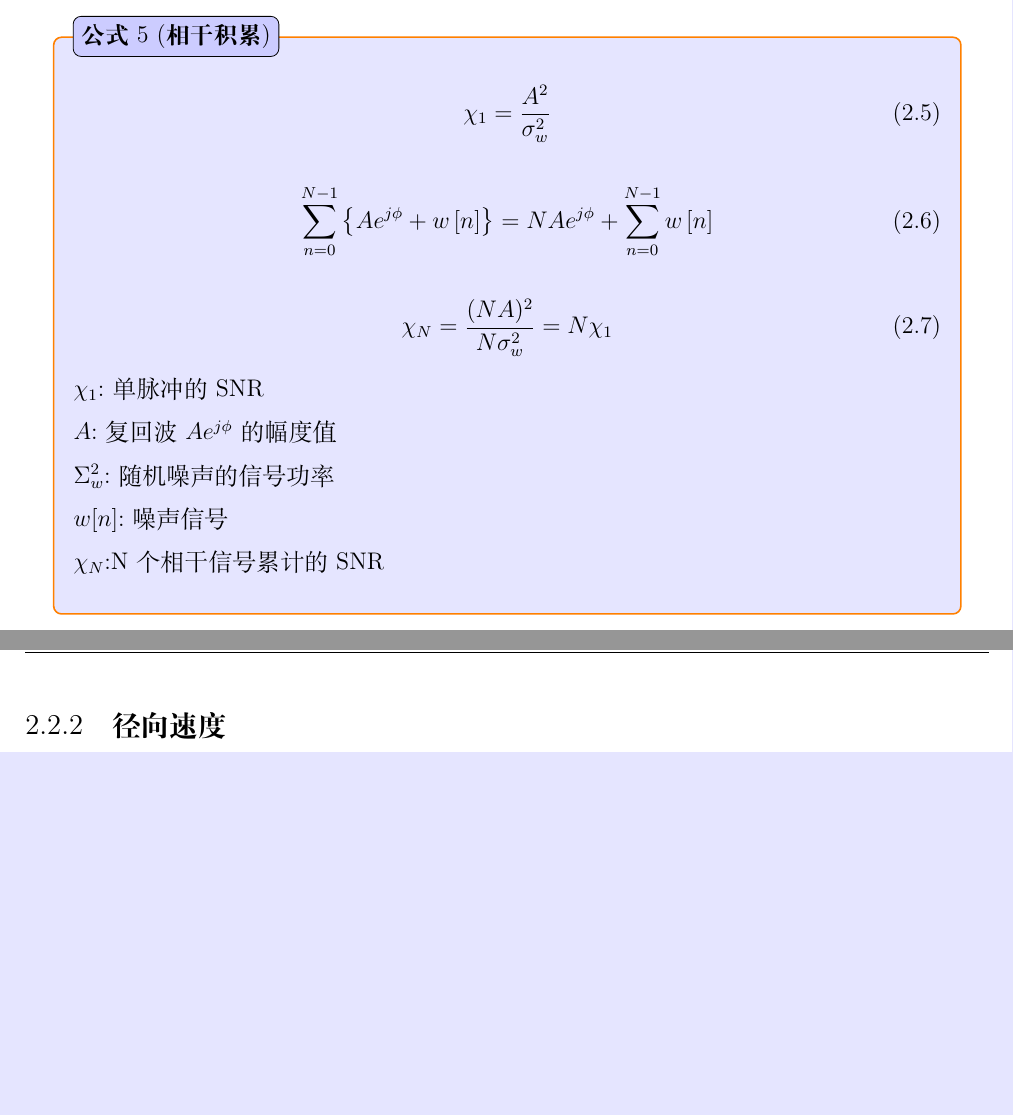
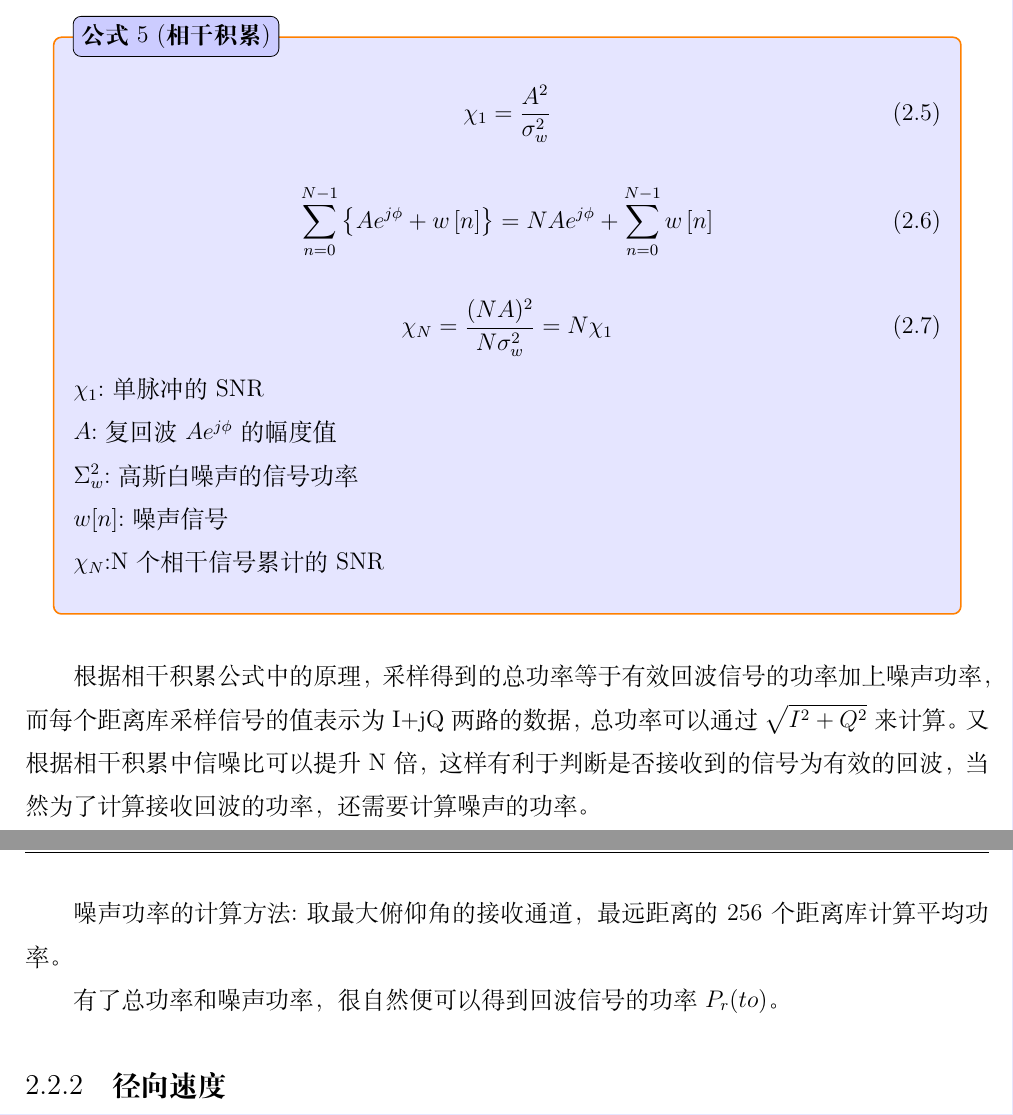
Before and after one commit to romix5417/RadarSignalProcSoftDesign, a LaTeX document (RadarSignalProcSoftDesign.tex): two parts of pages 10 and 11 of 18, joined at a grey line, cut so that both start at the same text, the shorter picture padded with empty space. Compiled offline with XeLaTeX.

Commit message:
1.添加径向速度

```diff
--- a/RadarSignalProcSoftDesign.tex
+++ b/RadarSignalProcSoftDesign.tex
@@ -376,7 +376,7 @@ $R_0$的值是比较好计算的，直接使用下面的公式：
 
     $A$:复回波$Ae^{j\phi}$的幅度值
 
-    $\Sigma_w^2$:随机噪声的信号功率
+    $\Sigma_w^2$:高斯白噪声的信号功率
 
     $w[n]$:噪声信号
 
@@ -384,8 +384,17 @@ $R_0$的值是比较好计算的，直接使用下面的公式：
 
 \end{proposition}
 
+根据相干积累公式中的原理，采样得到的总功率等于有效回波信号的功率加上噪声功率，而每个距离
+库采样信号的值表示为I+jQ两路的数据，总功率可以通过$\sqrt{I^2+Q^2}$来计算。又根据相干积
+累中信噪比可以提升N倍，这样有利于判断是否接收到的信号为有效的回波，当然为了计算接收回波的
+功率，还需要计算噪声的功率。
+
+噪声功率的计算方法:取最大俯仰角的接收通道，最远距离的256个距离库计算平均功率。
+
+有了总功率和噪声功率，很自然便可以得到回波信号的功率$P_r(to)$。
 
 \subsection{径向速度}
+
 
 \subsection{速度谱宽}
 
```
Also changed, not shown: RadarSignalProcSoftDesign.pdf, 1 other file.
